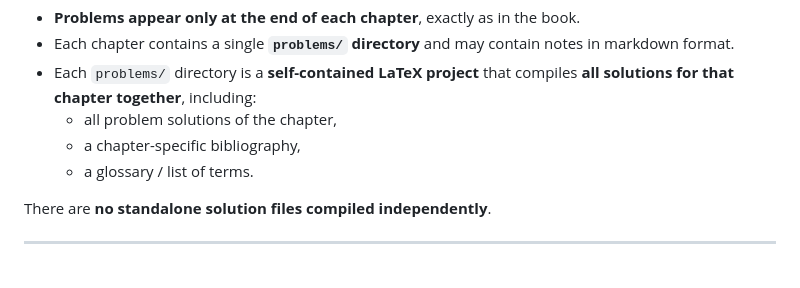
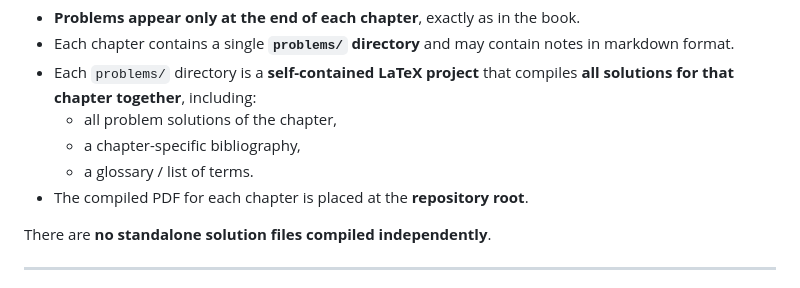
Before and after one commit to rickymagal/ComputationalComplexity-ChristosH.Papadimitriou, a Markdown page: README.md, the part around the change. Rendered like a GitHub page.

Commit message:
Update README to specify PDF location
Clarify the location of compiled PDFs in the repository.

```diff
--- a/README.md
+++ b/README.md
@@ -27,6 +27,7 @@ Key design principles:
   - all problem solutions of the chapter,
   - a chapter-specific bibliography,
   - a glossary / list of terms.
+- The compiled PDF for each chapter is placed at the **repository root**.
 
 There are **no standalone solution files compiled independently**.
 
```
